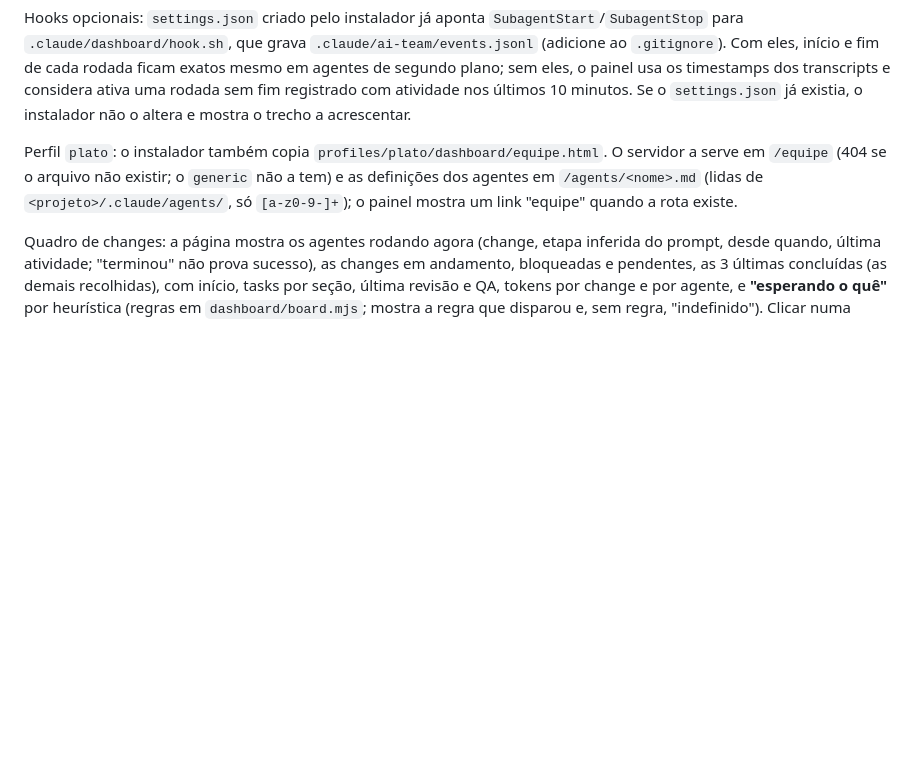
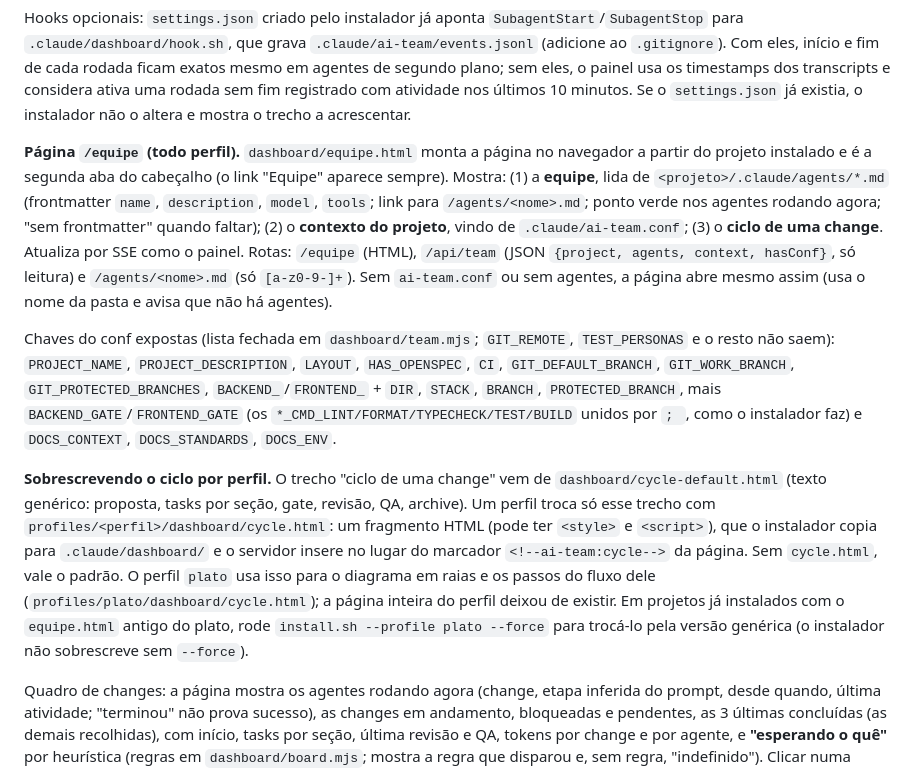
Before and after one commit to raphaelmonteiro/ai-team, a Markdown page: README.md, the part around the change. Rendered like a GitHub page; blank space fills up the shorter version.

Commit message:
docs: README descreve /equipe genérica, chaves do conf e cycle.html por perfil
Co-Authored-By: Claude Sonnet 5.5 <noreply@anthropic.com>

```diff
--- a/README.md
+++ b/README.md
@@ -103,7 +103,11 @@ Definições: uma *rodada* é uma delegação do tech-lead a um agente (uma cham
 
 Hooks opcionais: `settings.json` criado pelo instalador já aponta `SubagentStart`/`SubagentStop` para `.claude/dashboard/hook.sh`, que grava `.claude/ai-team/events.jsonl` (adicione ao `.gitignore`). Com eles, início e fim de cada rodada ficam exatos mesmo em agentes de segundo plano; sem eles, o painel usa os timestamps dos transcripts e considera ativa uma rodada sem fim registrado com atividade nos últimos 10 minutos. Se o `settings.json` já existia, o instalador não o altera e mostra o trecho a acrescentar.
 
-Perfil `plato`: o instalador também copia `profiles/plato/dashboard/equipe.html`. O servidor a serve em `/equipe` (404 se o arquivo não existir; o `generic` não a tem) e as definições dos agentes em `/agents/<nome>.md` (lidas de `<projeto>/.claude/agents/`, só `[a-z0-9-]+`); o painel mostra um link "equipe" quando a rota existe.
+**Página `/equipe` (todo perfil).** `dashboard/equipe.html` monta a página no navegador a partir do projeto instalado e é a segunda aba do cabeçalho (o link "Equipe" aparece sempre). Mostra: (1) a **equipe**, lida de `<projeto>/.claude/agents/*.md` (frontmatter `name`, `description`, `model`, `tools`; link para `/agents/<nome>.md`; ponto verde nos agentes rodando agora; "sem frontmatter" quando faltar); (2) o **contexto do projeto**, vindo de `.claude/ai-team.conf`; (3) o **ciclo de uma change**. Atualiza por SSE como o painel. Rotas: `/equipe` (HTML), `/api/team` (JSON `{project, agents, context, hasConf}`, só leitura) e `/agents/<nome>.md` (só `[a-z0-9-]+`). Sem `ai-team.conf` ou sem agentes, a página abre mesmo assim (usa o nome da pasta e avisa que não há agentes).
+
+Chaves do conf expostas (lista fechada em `dashboard/team.mjs`; `GIT_REMOTE`, `TEST_PERSONAS` e o resto não saem): `PROJECT_NAME`, `PROJECT_DESCRIPTION`, `LAYOUT`, `HAS_OPENSPEC`, `CI`, `GIT_DEFAULT_BRANCH`, `GIT_WORK_BRANCH`, `GIT_PROTECTED_BRANCHES`, `BACKEND_`/`FRONTEND_` + `DIR`, `STACK`, `BRANCH`, `PROTECTED_BRANCH`, mais `BACKEND_GATE`/`FRONTEND_GATE` (os `*_CMD_LINT/FORMAT/TYPECHECK/TEST/BUILD` unidos por `; `, como o instalador faz) e `DOCS_CONTEXT`, `DOCS_STANDARDS`, `DOCS_ENV`.
+
+**Sobrescrevendo o ciclo por perfil.** O trecho "ciclo de uma change" vem de `dashboard/cycle-default.html` (texto genérico: proposta, tasks por seção, gate, revisão, QA, archive). Um perfil troca só esse trecho com `profiles/<perfil>/dashboard/cycle.html`: um fragmento HTML (pode ter `<style>` e `<script>`), que o instalador copia para `.claude/dashboard/` e o servidor insere no lugar do marcador `<!--ai-team:cycle-->` da página. Sem `cycle.html`, vale o padrão. O perfil `plato` usa isso para o diagrama em raias e os passos do fluxo dele (`profiles/plato/dashboard/cycle.html`); a página inteira do perfil deixou de existir. Em projetos já instalados com o `equipe.html` antigo do plato, rode `install.sh --profile plato --force` para trocá-lo pela versão genérica (o instalador não sobrescreve sem `--force`).
 
 Quadro de changes: a página mostra os agentes rodando agora (change, etapa inferida do prompt, desde quando, última atividade; "terminou" não prova sucesso), as changes em andamento, bloqueadas e pendentes, as 3 últimas concluídas (as demais recolhidas), com início, tasks por seção, última revisão e QA, tokens por change e por agente, e **"esperando o quê"** por heurística (regras em `dashboard/board.mjs`; mostra a regra que disparou e, sem regra, "indefinido"). Clicar numa change lista os `.md` dela, servidos como texto em `/changes/<id>/<arquivo>.md` (só proposal, design, tasks, review/qa-report e `specs/**`; traversal recusado). `/equipe` é a segunda aba do mesmo cabeçalho.
 
```
